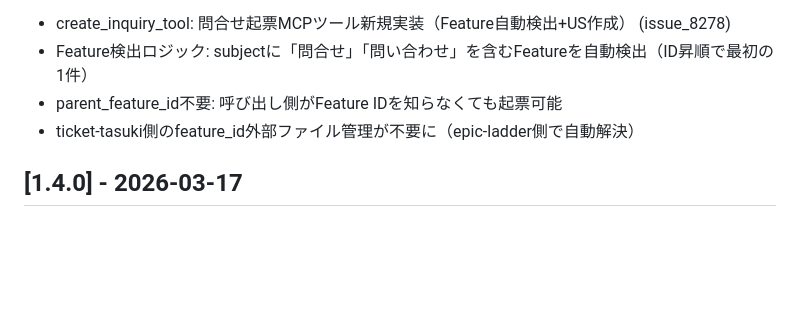
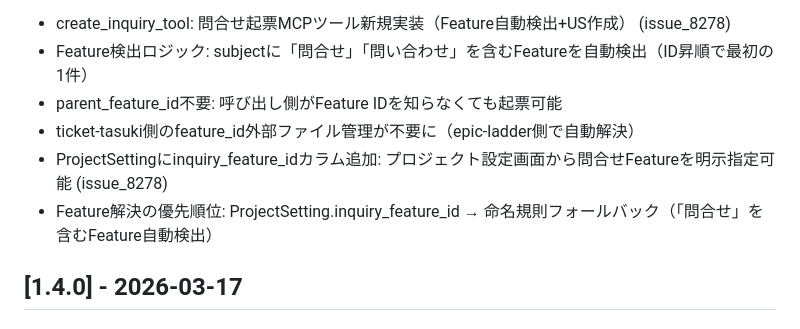
Before and after one commit to hollySizzle/redmine_epic_ladder, a Markdown page: CHANGELOG.md, the part around the change. Drawn GitHub-style; blank space fills up the shorter version.

Commit message:
Update CHANGELOG: add inquiry_feature_id ProjectSetting integration
Co-Authored-By: Claude Opus 4.6 (1M context) <noreply@anthropic.com>

```diff
--- a/CHANGELOG.md
+++ b/CHANGELOG.md
@@ -15,6 +15,8 @@ leaderがPMO相談時にチケットがなくagent_spawn_guardでブロックさ
 - Feature検出ロジック: subjectに「問合せ」「問い合わせ」を含むFeatureを自動検出（ID昇順で最初の1件）
 - parent_feature_id不要: 呼び出し側がFeature IDを知らなくても起票可能
 - ticket-tasuki側のfeature_id外部ファイル管理が不要に（epic-ladder側で自動解決）
+- ProjectSettingにinquiry_feature_idカラム追加: プロジェクト設定画面から問合せFeatureを明示指定可能 (issue_8278)
+- Feature解決の優先順位: ProjectSetting.inquiry_feature_id → 命名規則フォールバック（「問合せ」を含むFeature自動検出）
 
 ## [1.4.0] - 2026-03-17
 
```
